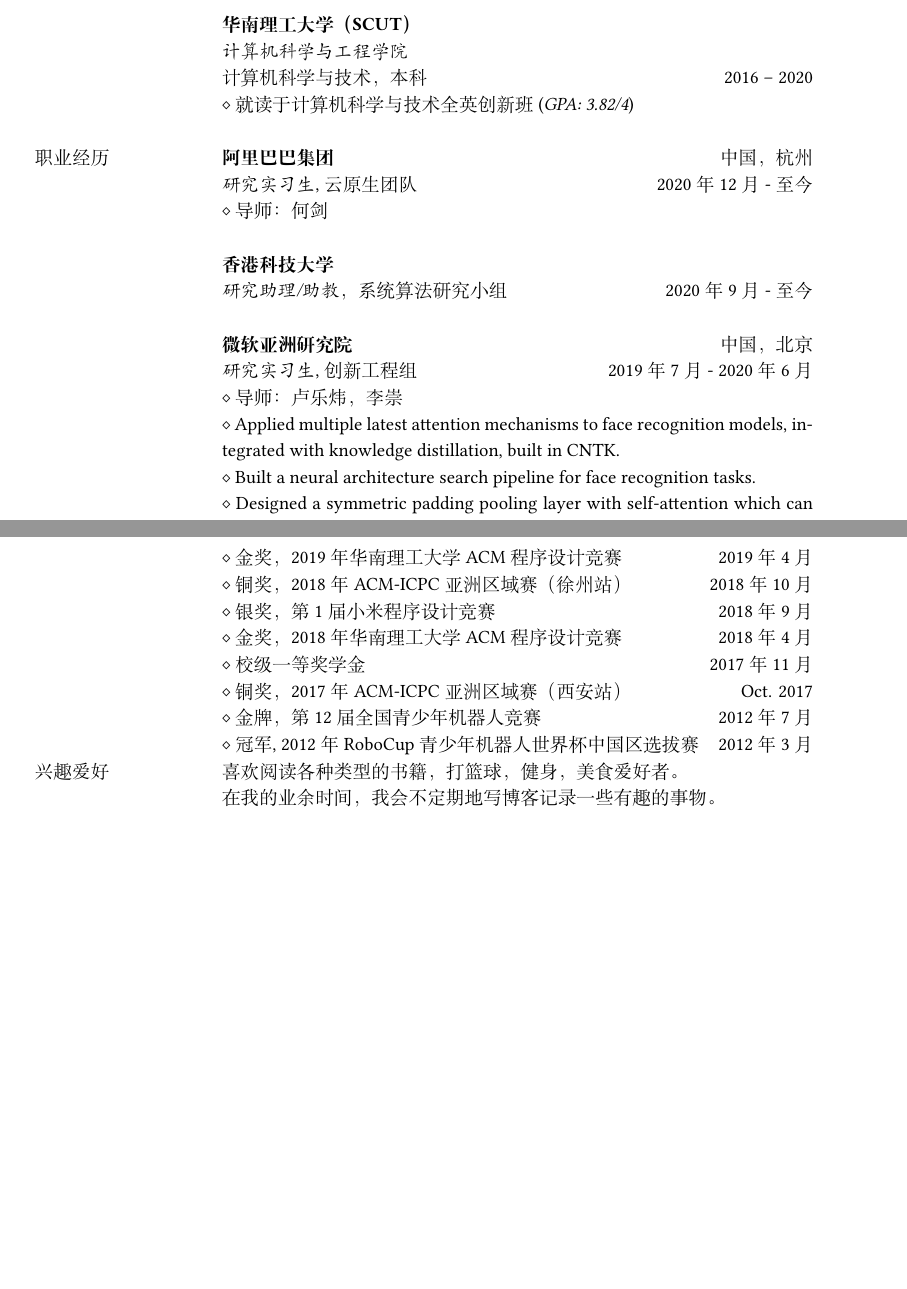
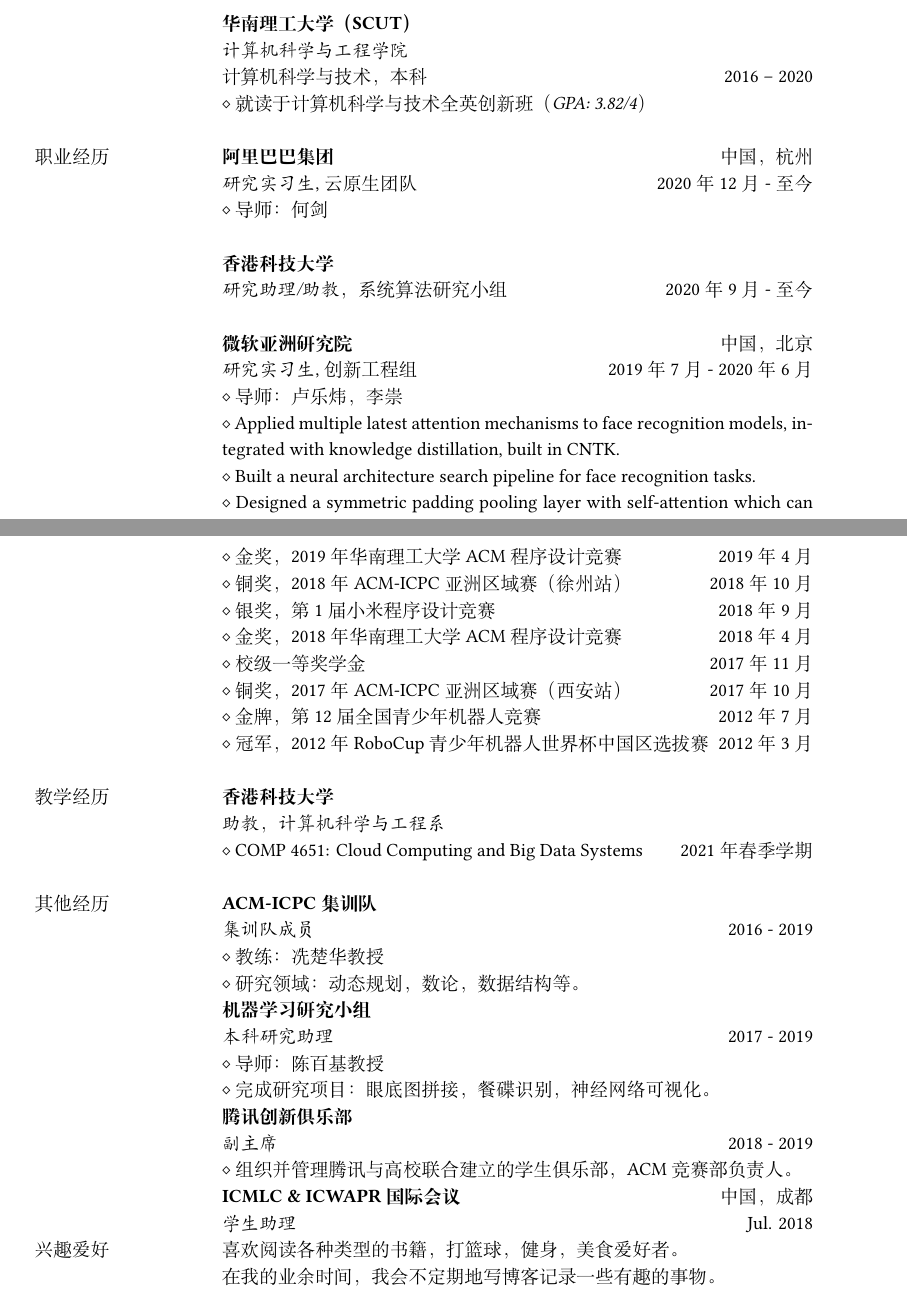
Before and after one commit to mental2008/CV, a LaTeX CV (Chinese/resume-zh.tex): two parts of pages 1 and 2 of 2, joined at a grey line, cut so that both start at the same text, the shorter picture padded with empty space. Compiled offline with XeLaTeX.

Commit message:
update cv

```diff
--- a/Chinese/resume-zh.tex
+++ b/Chinese/resume-zh.tex
@@ -85,7 +85,7 @@
 & \textbf{华南理工大学（SCUT）} \\
 & \textit{计算机科学与工程学院} \\
 & 计算机科学与技术，本科 \hfill 2016 -- 2020 \\
-& $\diamond$ 就读于计算机科学与技术全英创新班 ({\it GPA: 3.82/4}) \\
+& $\diamond$ 就读于计算机科学与技术全英创新班（{\it GPA: 3.82/4}） \\
 & \\
 
 % --- Section: Professional experience ---
@@ -132,11 +132,39 @@
 
 & $\diamond$ 校级一等奖学金 \hfill 2017 年 11 月 \\
 
-& $\diamond$ 铜奖，2017 年 ACM-ICPC 亚洲区域赛（西安站） \hfill Oct. 2017 \\
+& $\diamond$ 铜奖，2017 年 ACM-ICPC 亚洲区域赛（西安站） \hfill 2017 年 10 月 \\
 
 & $\diamond$ 金牌，第 12 届全国青少年机器人竞赛 \hfill 2012 年 7 月\\
 
-& $\diamond$ 冠军, 2012 年 RoboCup 青少年机器人世界杯中国区选拔赛 \hfill 2012 年 3 月 \\
+& $\diamond$ 冠军，2012 年 RoboCup 青少年机器人世界杯中国区选拔赛 \hfill 2012 年 3 月 \\
+
+& \\
+
+% --- Section: Teaching activities --- %
+{教学经历}
+& \textbf{香港科技大学} \\
+& \textit{助教，计算机科学与工程系} \\
+& $\diamond$ COMP 4651: Cloud Computing and Big Data Systems \hfill 2021 年春季学期 \\
+& \\
+
+% --- Section: Other experience --- %
+{其他经历}
+& \textbf{ACM-ICPC 集训队} \\
+& \textit{集训队成员} \hfill 2016 - 2019 \\
+& $\diamond$ 教练：冼楚华教授 \\
+& $\diamond$ 研究领域：动态规划，数论，数据结构等。 \\
+
+& \textbf{机器学习研究小组} \\
+& \textit{本科研究助理} \hfill 2017 - 2019 \\
+& $\diamond$ 导师：陈百基教授 \\
+& $\diamond$ 完成研究项目：眼底图拼接，餐碟识别，神经网络可视化。 \\
+
+& \textbf{腾讯创新俱乐部} \\
+& \textit{副主席} \hfill 2018 - 2019 \\
+& $\diamond$ 组织并管理腾讯与高校联合建立的学生俱乐部，ACM 竞赛部负责人。 \\
+
+& \textbf{ICMLC \& ICWAPR 国际会议} \hfill 中国，成都 \\
+& \textit{学生助理} \hfill Jul. 2018 \\
 
 % --- Section: Other interests/hobbies ---
 
```
Also changed, not shown: English/resume-en.tex (+5 -5 lines), Chinese/resume-zh.pdf.
